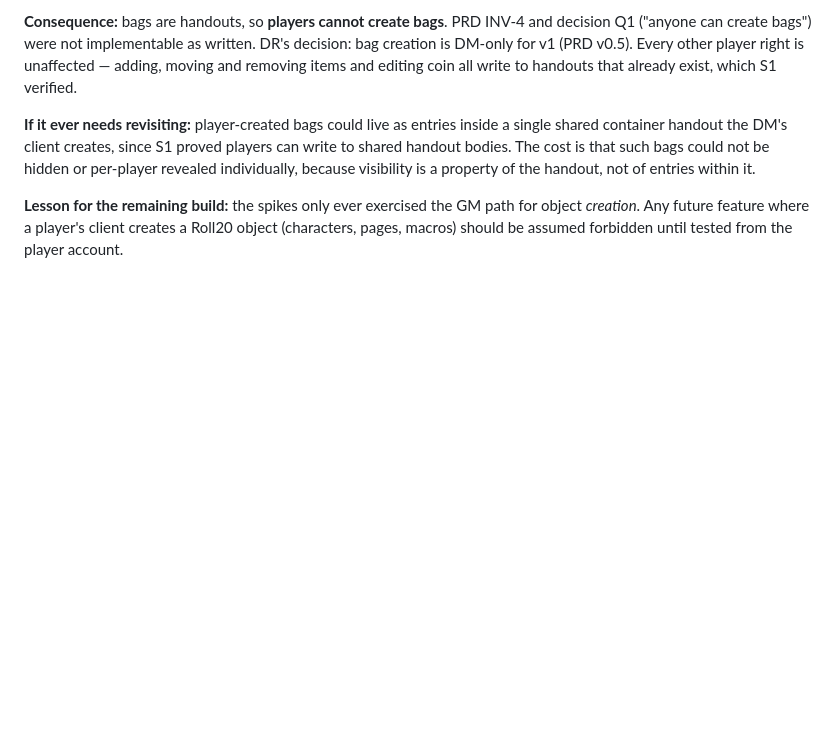
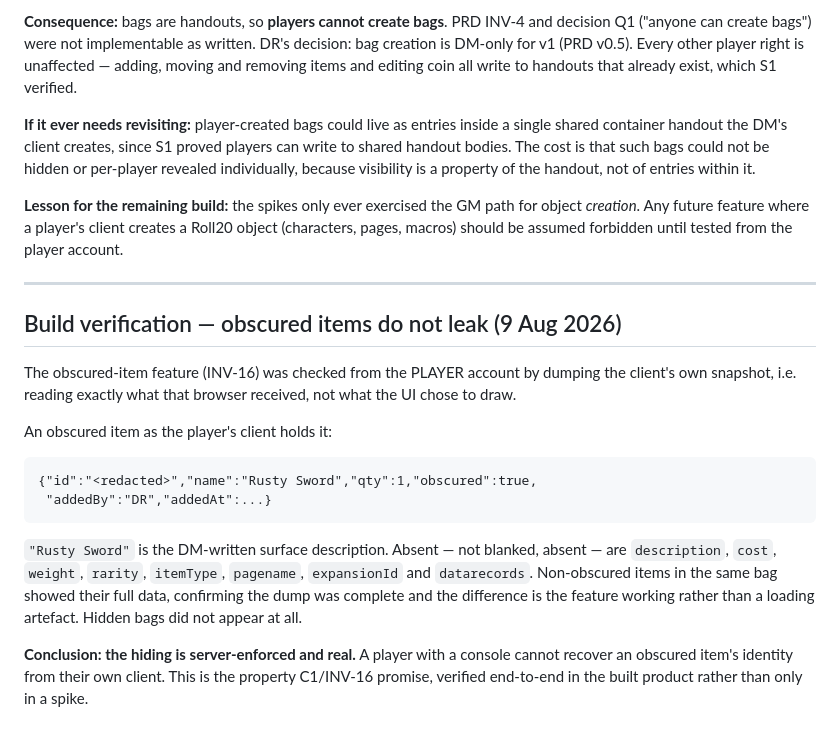
Before and after one commit to drsmith18/roll20-inventory-quest-tracker, a Markdown page: docs/roll20-spike-findings.md, the part around the change. Rendered like a GitHub page; blank space fills up the shorter version.

Commit message:
Record build verification: obscured items verified non-leaking from the player client
Player-side snapshot dump shows an obscured item carrying only the
surface name plus qty/obscured flag; every true-identity field is
absent rather than blanked, while non-obscured items in the same bag
show full data (proving the dump was complete). Hidden bags absent
entirely. The INV-16 guarantee holds in the built product, not just in
spike conditions.

Co-Authored-By: Claude Fable 5 <noreply@anthropic.com>
Claude-Session: https://claude.ai/code/session_01PDttjo3RxBC93RZBmbGBsW

````diff
--- a/docs/roll20-spike-findings.md
+++ b/docs/roll20-spike-findings.md
@@ -297,3 +297,30 @@ visibility is a property of the handout, not of entries within it.
 path for object *creation*. Any future feature where a player's client
 creates a Roll20 object (characters, pages, macros) should be assumed
 forbidden until tested from the player account.
+
+---
+
+## Build verification — obscured items do not leak (9 Aug 2026)
+
+The obscured-item feature (INV-16) was checked from the PLAYER account by
+dumping the client's own snapshot, i.e. reading exactly what that browser
+received, not what the UI chose to draw.
+
+An obscured item as the player's client holds it:
+
+```
+{"id":"<redacted>","name":"Rusty Sword","qty":1,"obscured":true,
+ "addedBy":"DR","addedAt":...}
+```
+
+`"Rusty Sword"` is the DM-written surface description. Absent — not blanked,
+absent — are `description`, `cost`, `weight`, `rarity`, `itemType`,
+`pagename`, `expansionId` and `datarecords`. Non-obscured items in the same
+bag showed their full data, confirming the dump was complete and the
+difference is the feature working rather than a loading artefact. Hidden
+bags did not appear at all.
+
+**Conclusion: the hiding is server-enforced and real.** A player with a
+console cannot recover an obscured item's identity from their own client.
+This is the property C1/INV-16 promise, verified end-to-end in the built
+product rather than only in a spike.
````
